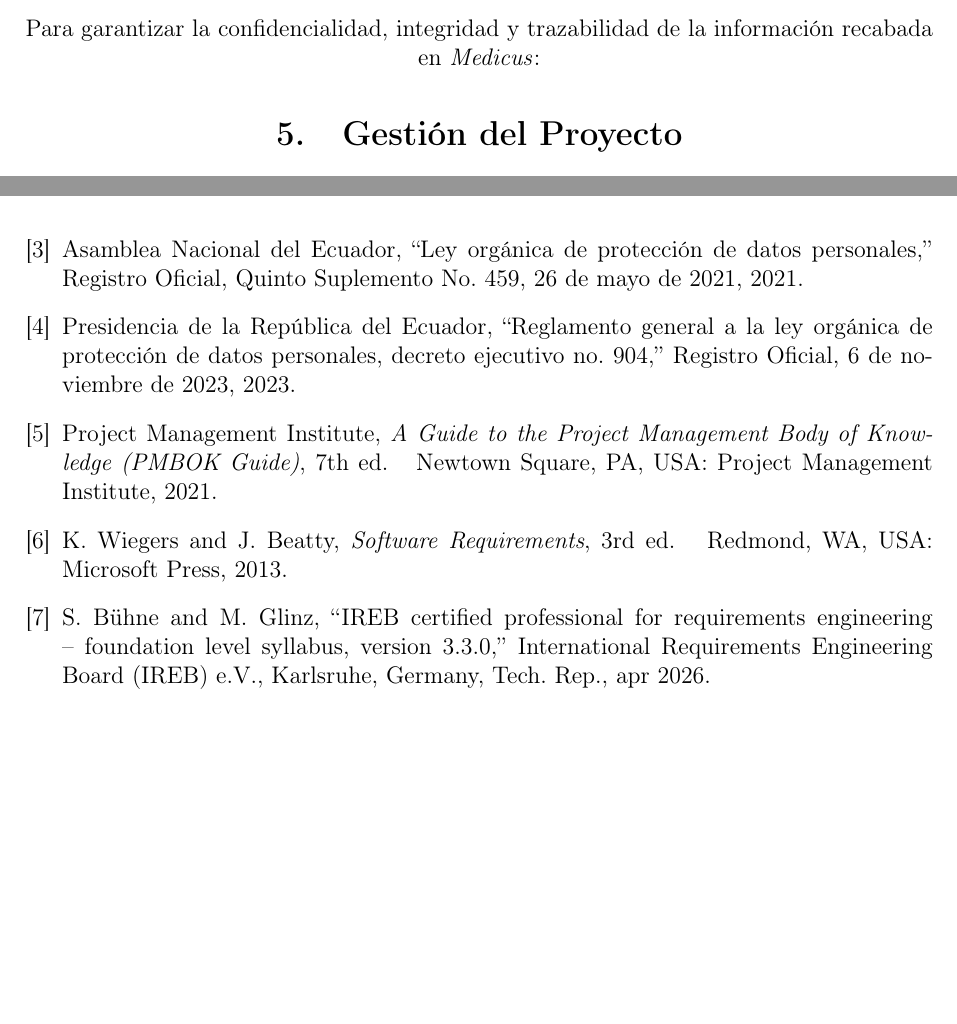
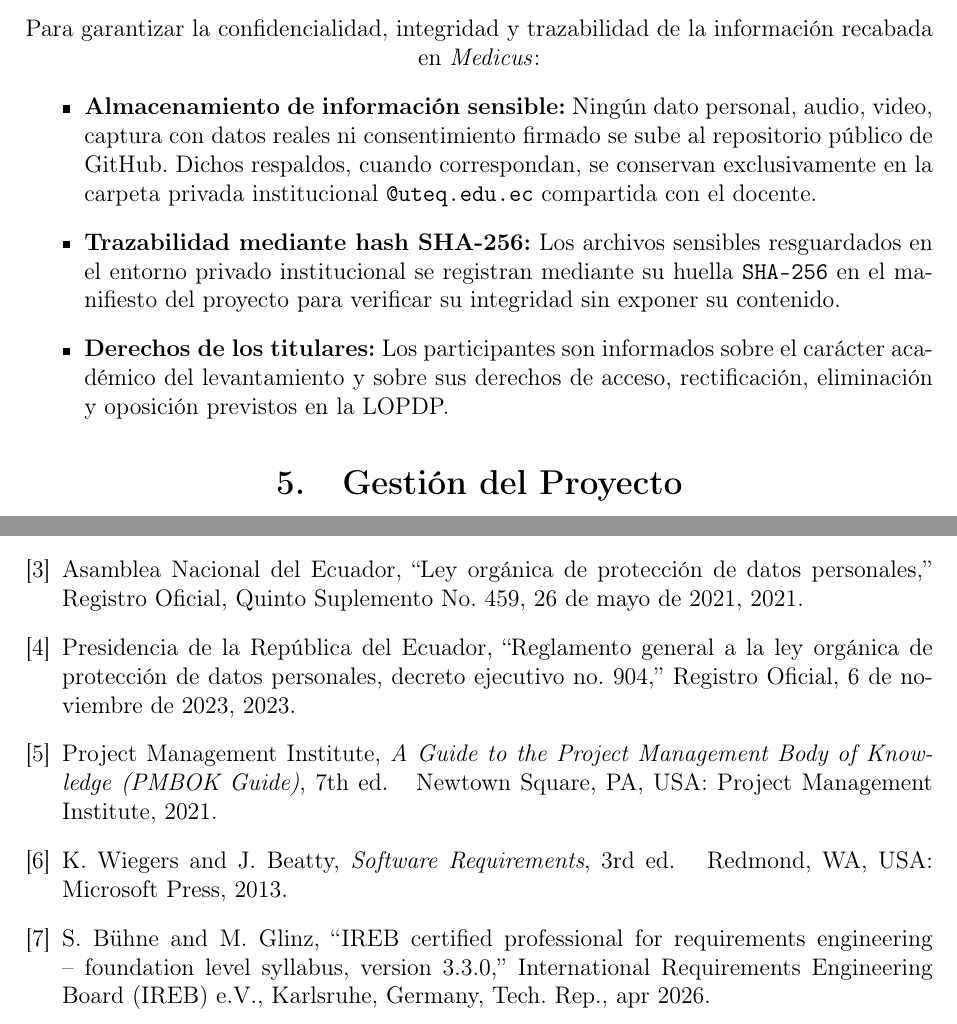
Before and after one commit to kcontrerasc3-cloud/DentiTech, a LaTeX document (PFC/E1/main.tex): two parts of pages 6 and 9 of 10 before the commit and two parts of pages 6 and 11 of 11 after it, joined at a grey line, cut so that both start at the same text, the shorter picture padded with empty space. Compiled offline with pdfLaTeX.

```diff
--- a/PFC/E1/main.tex
+++ b/PFC/E1/main.tex
@@ -122,7 +122,11 @@
 \subsection{Custodia de Evidencias y Cumplimiento LOPDP}
 
 Para garantizar la confidencialidad, integridad y trazabilidad de la informaci{\'o}n recabada en \textit{Medicus}:
-
+\begin{itemize}
+    \item \textbf{Almacenamiento de informaci{\'o}n sensible:} Ning{\'u}n dato personal, audio, video, captura con datos reales ni consentimiento firmado se sube al repositorio p{\'u}blico de GitHub. Dichos respaldos, cuando correspondan, se conservan exclusivamente en la carpeta privada institucional \texttt{@uteq.edu.ec} compartida con el docente.
+    \item \textbf{Trazabilidad mediante hash SHA-256:} Los archivos sensibles resguardados en el entorno privado institucional se registran mediante su huella \texttt{SHA-256} en el manifiesto del proyecto para verificar su integridad sin exponer su contenido.
+    \item \textbf{Derechos de los titulares:} Los participantes son informados sobre el car{\'a}cter acad{\'e}mico del levantamiento y sobre sus derechos de acceso, rectificaci{\'o}n, eliminaci{\'o}n y oposici{\'o}n previstos en la LOPDP.
+\end{itemize}
 
 
 
```
